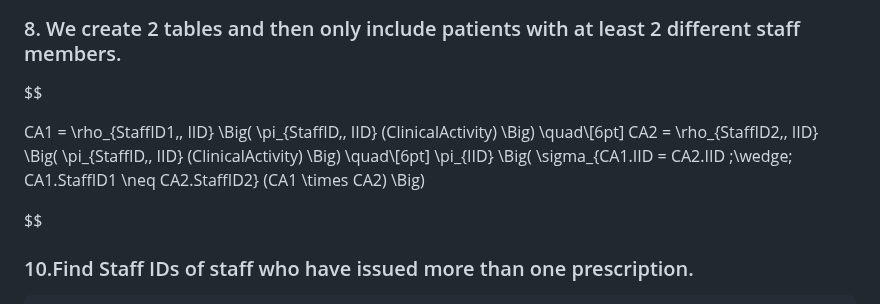
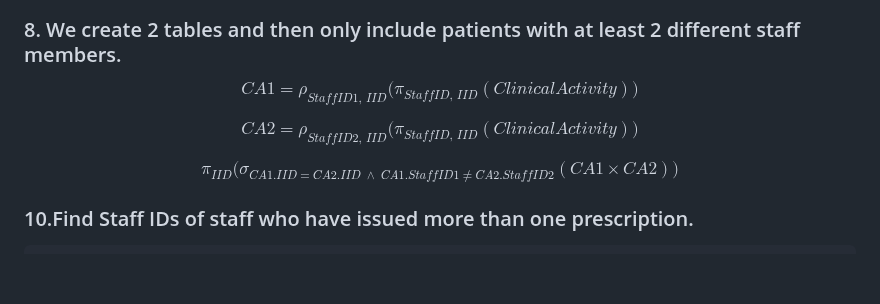
Before and after one commit to Youssefbenhammouda/DBMS-IndexFive, a Markdown page: Logical Design/Relational Algebra/relation algebra.md, the part around the change. GitHub-like rendering; blank space fills up the shorter version.

Commit message:
Update relation algebra.md
yarbi t5dm

````diff
--- a/Logical Design/Relational Algebra/relation algebra.md
+++ b/Logical Design/Relational Algebra/relation algebra.md
@@ -90,18 +90,19 @@ $$
 ### 8. We create 2 tables and then only include patients with at least 2 different staff members.
 
 $$
+CA1 = \rho_{StaffID1,\, IID} \Big( \pi_{StaffID,\, IID} (ClinicalActivity) \Big)
+$$
 
-CA1 = \rho_{StaffID1,\, IID} \Big( \pi_{StaffID,\, IID} (ClinicalActivity) \Big)
-\quad\\[6pt]
+$$
 CA2 = \rho_{StaffID2,\, IID} \Big( \pi_{StaffID,\, IID} (ClinicalActivity) \Big)
-\quad\\[6pt]
+$$
+
+$$
 \pi_{IID} \Big(
 \sigma_{CA1.IID = CA2.IID \;\wedge\; CA1.StaffID1 \neq CA2.StaffID2}
 (CA1 \times CA2)
 \Big)
-
 $$
-
 ### 10.Find Staff IDs of staff who have issued more than one prescription.
 
 ```math
````
